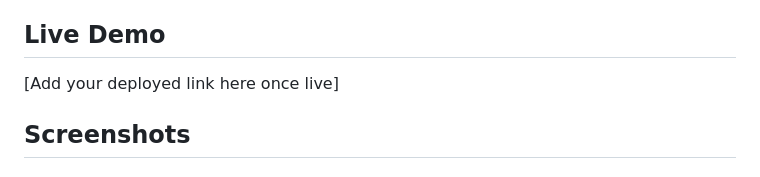
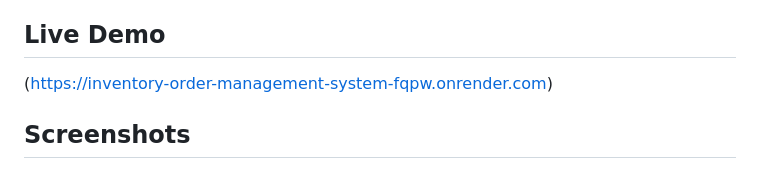
Before and after one commit to sidhumhk27-hub/Inventory-Order-Management-System, a Markdown page: README.md, the part around the change. Rendered like a GitHub page.

```diff
--- a/README.md
+++ b/README.md
@@ -3,7 +3,7 @@
 A full-stack inventory and order management system built with FastAPI, MySQL, and vanilla JS. Supports product/customer/category management, order placement with real-time stock validation, and an analytics dashboard powered by raw SQL aggregate queries.
 
 ## Live Demo
-[Add your deployed link here once live]
+(https://inventory-order-management-system-fqpw.onrender.com)
 
 ## Screenshots
 
```
